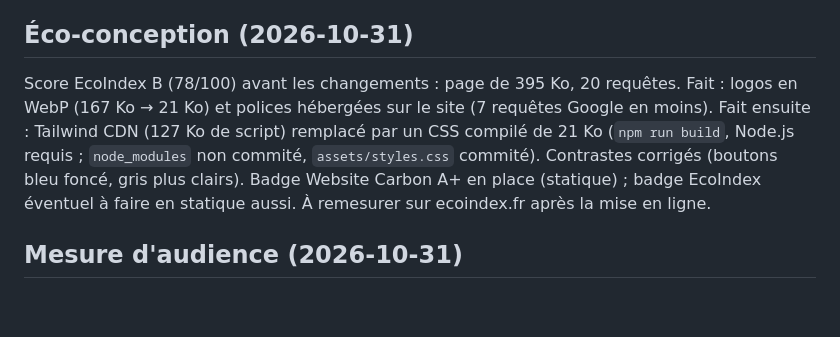
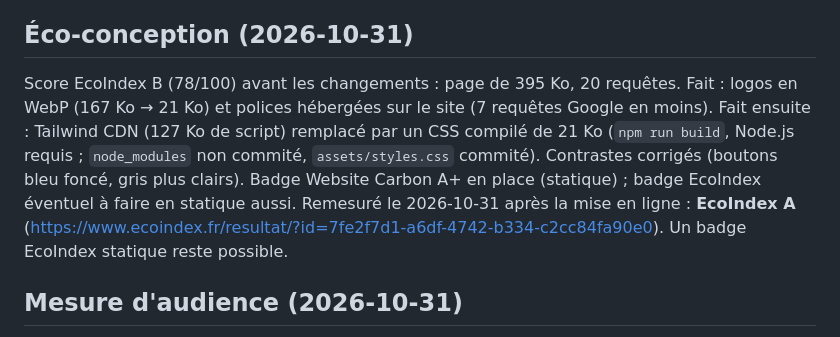
Before and after one commit to clarteweb35/fxNOL, a Markdown page: .ai/AVANCEMENT.md, the part around the change. GitHub-like rendering; blank space fills up the shorter version.

Commit message:
Avancement : EcoIndex A après optimisations
Co-Authored-By: Claude Sonnet 5.5 <noreply@anthropic.com>

```diff
--- a/.ai/AVANCEMENT.md
+++ b/.ai/AVANCEMENT.md
@@ -37,7 +37,7 @@ https://clarteweb35.github.io/fxNOL/ publie `main`, mais n'est pas référencé
 Déploiement : un run bloqué en file d'attente (2026-10-29) empêchait les mises en ligne ; débloqué le 2026-10-30 en annulant le run puis en relançant (Settings → Pages : branche sur None puis main). Si ça se reproduit : annuler le run dans l'onglet Actions, puis relancer.
 
 ## Éco-conception (2026-10-31)
-Score EcoIndex B (78/100) avant les changements : page de 395 Ko, 20 requêtes. Fait : logos en WebP (167 Ko → 21 Ko) et polices hébergées sur le site (7 requêtes Google en moins). Fait ensuite : Tailwind CDN (127 Ko de script) remplacé par un CSS compilé de 21 Ko (`npm run build`, Node.js requis ; `node_modules` non commité, `assets/styles.css` commité). Contrastes corrigés (boutons bleu foncé, gris plus clairs). Badge Website Carbon A+ en place (statique) ; badge EcoIndex éventuel à faire en statique aussi. À remesurer sur ecoindex.fr après la mise en ligne.
+Score EcoIndex B (78/100) avant les changements : page de 395 Ko, 20 requêtes. Fait : logos en WebP (167 Ko → 21 Ko) et polices hébergées sur le site (7 requêtes Google en moins). Fait ensuite : Tailwind CDN (127 Ko de script) remplacé par un CSS compilé de 21 Ko (`npm run build`, Node.js requis ; `node_modules` non commité, `assets/styles.css` commité). Contrastes corrigés (boutons bleu foncé, gris plus clairs). Badge Website Carbon A+ en place (statique) ; badge EcoIndex éventuel à faire en statique aussi. Remesuré le 2026-10-31 après la mise en ligne : **EcoIndex A** (https://www.ecoindex.fr/resultat/?id=7fe2f7d1-a6df-4742-b334-c2cc84fa90e0). Un badge EcoIndex statique reste possible.
 
 ## Mesure d'audience (2026-10-31)
 Google Analytics (`G-9XYXKBM02F`) est branché derrière un bandeau de consentement (`assets/site.js`), confidentialité mise à jour. À faire côté Google Analytics : régler la conservation des données au minimum, vérifier le flux de données (fxnol.fr), couper le partage de données avec Google. À valider par un juriste (transferts hors UE). Search Console (vérification par ligne TXT dans la zone DNS OVH) pas encore faite.
```
